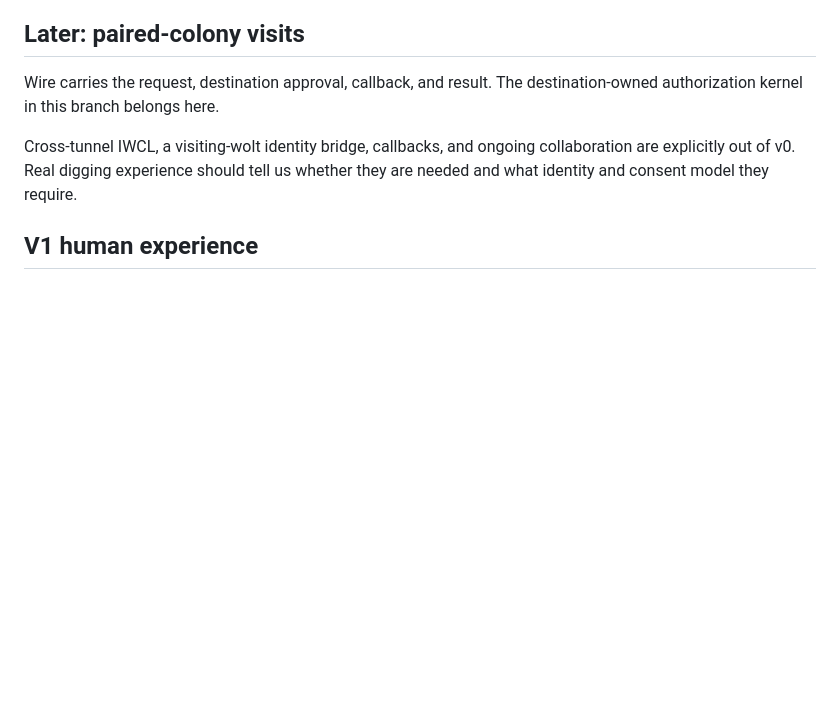
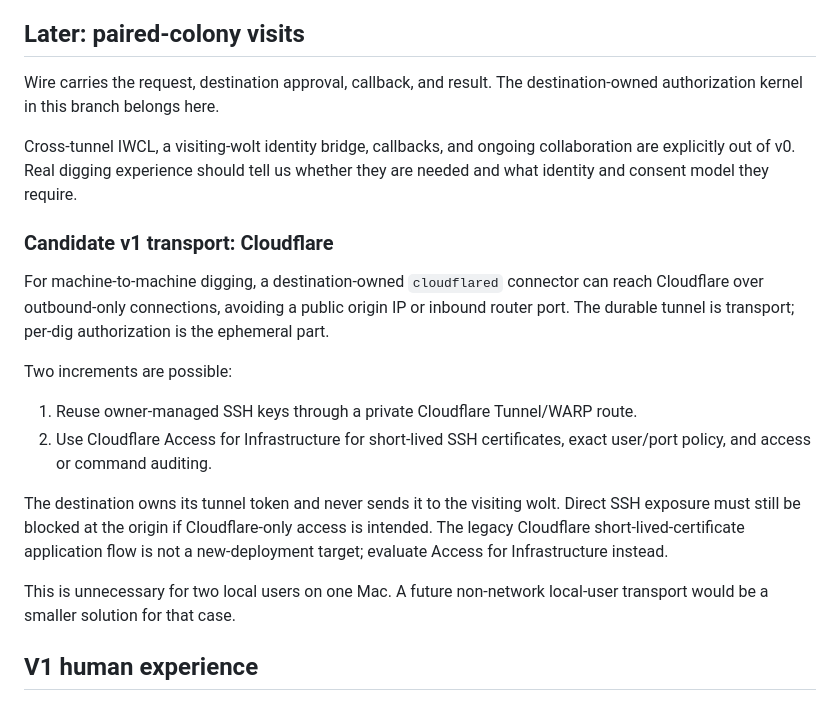
Before and after one commit to jerpint/woltspace, a Markdown page: docs/digging-v0.md, the part around the change. Rendered like a GitHub page; blank space fills up the shorter version.

Commit message:
docs: outline cloudflare transport for future digs

```diff
--- a/docs/digging-v0.md
+++ b/docs/digging-v0.md
@@ -87,6 +87,27 @@ Cross-tunnel IWCL, a visiting-wolt identity bridge, callbacks, and ongoing
 collaboration are explicitly out of v0. Real digging experience should tell us
 whether they are needed and what identity and consent model they require.
 
+### Candidate v1 transport: Cloudflare
+
+For machine-to-machine digging, a destination-owned `cloudflared` connector can
+reach Cloudflare over outbound-only connections, avoiding a public origin IP or
+inbound router port. The durable tunnel is transport; per-dig authorization is
+the ephemeral part.
+
+Two increments are possible:
+
+1. Reuse owner-managed SSH keys through a private Cloudflare Tunnel/WARP route.
+2. Use Cloudflare Access for Infrastructure for short-lived SSH certificates,
+   exact user/port policy, and access or command auditing.
+
+The destination owns its tunnel token and never sends it to the visiting wolt.
+Direct SSH exposure must still be blocked at the origin if Cloudflare-only
+access is intended. The legacy Cloudflare short-lived-certificate application
+flow is not a new-deployment target; evaluate Access for Infrastructure instead.
+
+This is unnecessary for two local users on one Mac. A future non-network
+local-user transport would be a smaller solution for that case.
+
 ## V1 human experience
 
 1. Alice asks to dig to Bobeaver Colony with a short task description and a
```
